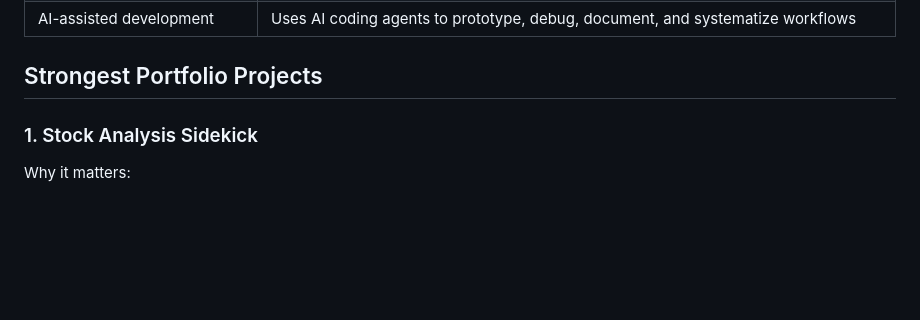
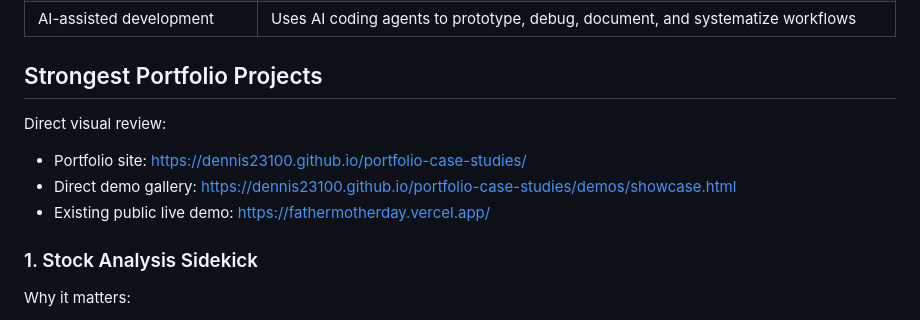
Before and after one commit to dennis23100/portfolio-case-studies, a Markdown page: hr-brief.md, the part around the change. Drawn GitHub-style; blank space fills up the shorter version.

```diff
--- a/hr-brief.md
+++ b/hr-brief.md
@@ -29,6 +29,11 @@ I am strongest when a workflow involves multiple moving pieces: browser UI, API,
 | AI-assisted development | Uses AI coding agents to prototype, debug, document, and systematize workflows |
 
 ## Strongest Portfolio Projects
+
+Direct visual review:
+- Portfolio site: <https://dennis23100.github.io/portfolio-case-studies/>
+- Direct demo gallery: <https://dennis23100.github.io/portfolio-case-studies/demos/showcase.html>
+- Existing public live demo: <https://fathermotherday.vercel.app/>
 
 ### 1. Stock Analysis Sidekick
 
```
